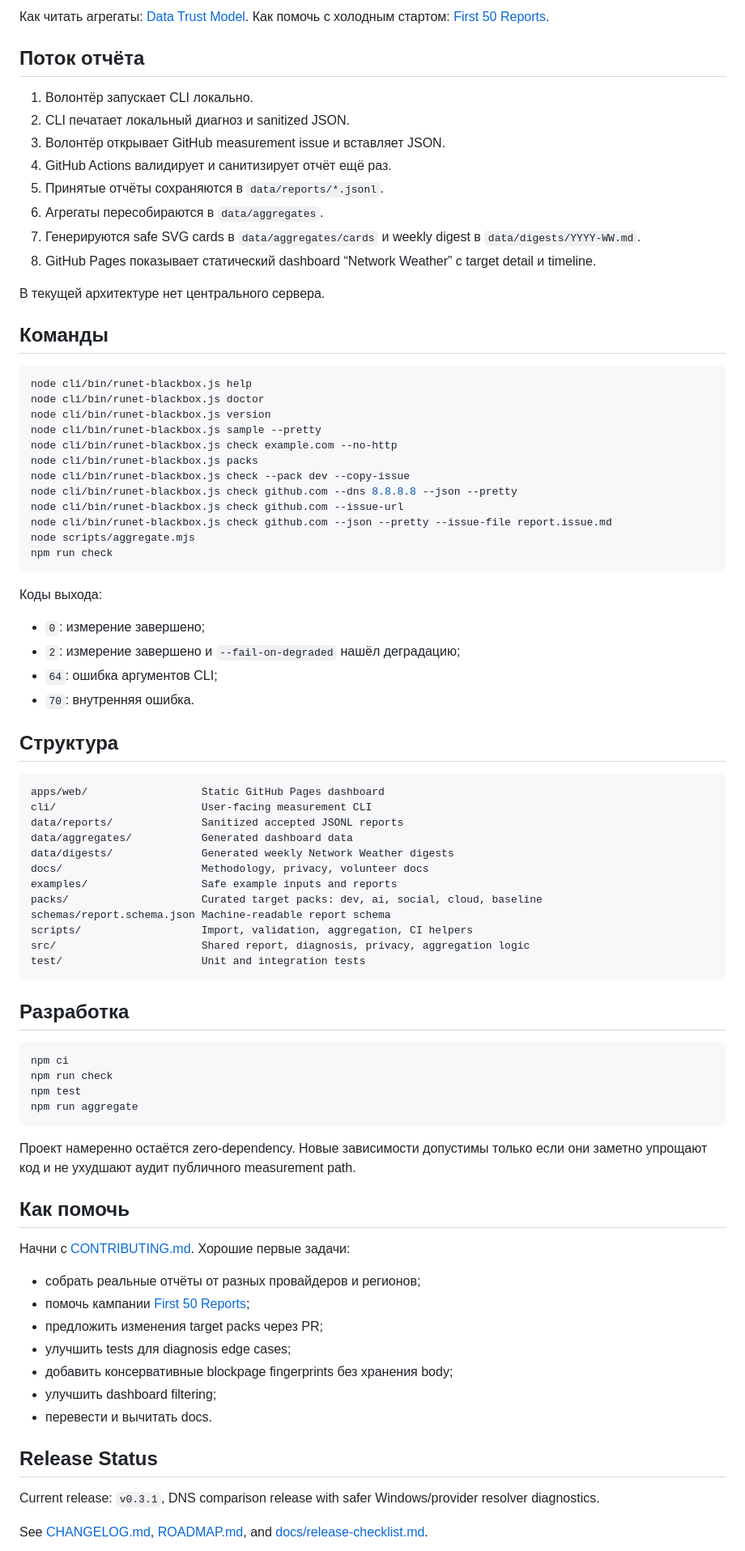
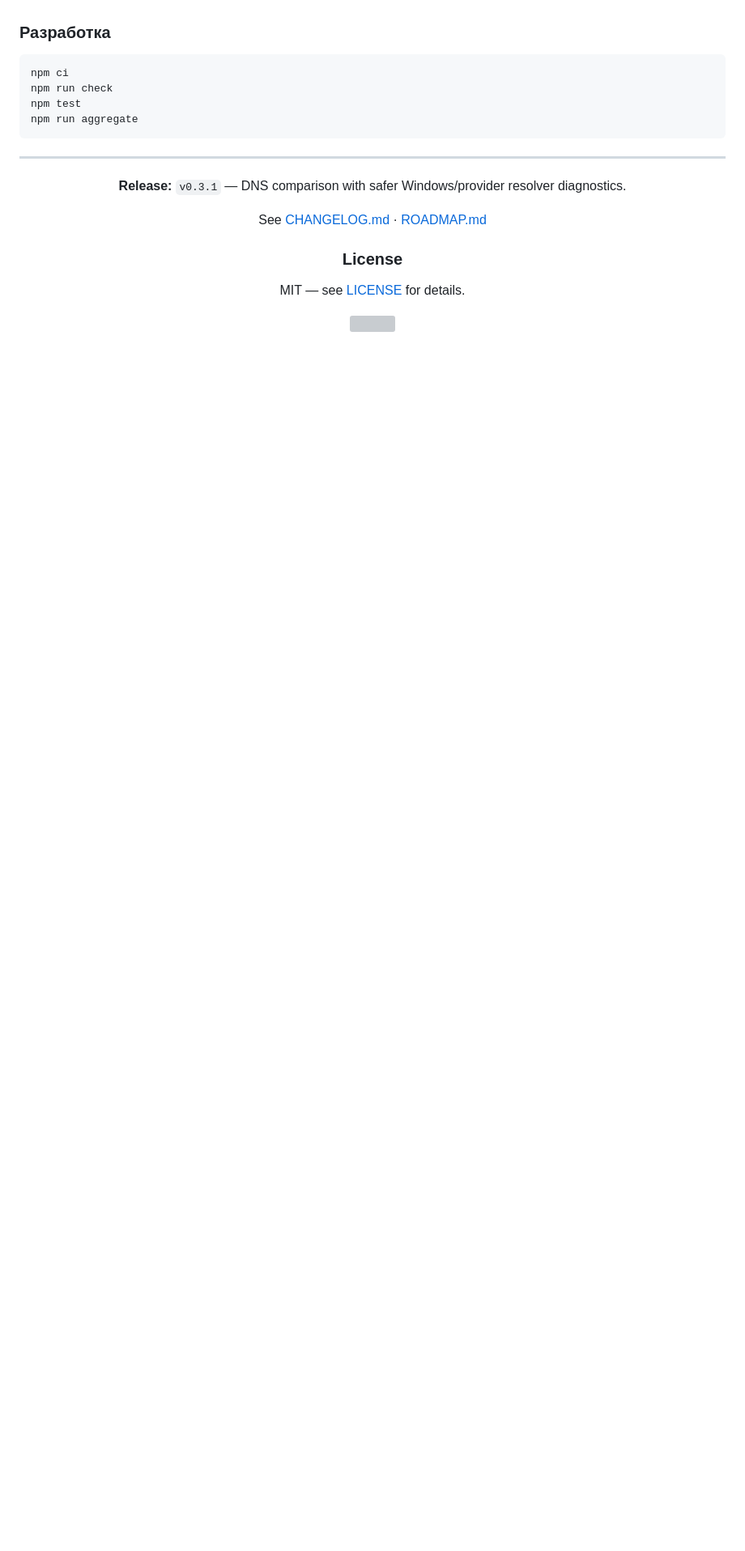
Before and after one commit to etern1ty-crypto/runet-blackbox, a Markdown page: README.md, the part around one of its changes. Shown at 81% size. Drawn GitHub-style; blank space fills up the shorter version; grey boxes are pictures that could not be loaded.

````diff
--- a/README.md
+++ b/README.md
@@ -200,60 +207,4 @@ Summary:    Измеренный путь завершился успешно.
-Как читать агрегаты: [Data Trust Model](docs/data-trust-model.md). Как помочь с холодным стартом: [First 50 Reports](docs/first-50-reports.md).
-
-## Поток отчёта
-
-1. Волонтёр запускает CLI локально.
-2. CLI печатает локальный диагноз и sanitized JSON.
-3. Волонтёр открывает GitHub measurement issue и вставляет JSON.
-4. GitHub Actions валидирует и санитизирует отчёт ещё раз.
-5. Принятые отчёты сохраняются в `data/reports/*.jsonl`.
-6. Агрегаты пересобираются в `data/aggregates`.
-7. Генерируются safe SVG cards в `data/aggregates/cards` и weekly digest в `data/digests/YYYY-WW.md`.
-8. GitHub Pages показывает статический dashboard “Network Weather” с target detail и timeline.
-
-В текущей архитектуре нет центрального сервера.
-
-## Команды
-
-```bash
-node cli/bin/runet-blackbox.js help
-node cli/bin/runet-blackbox.js doctor
-node cli/bin/runet-blackbox.js version
-node cli/bin/runet-blackbox.js sample --pretty
-node cli/bin/runet-blackbox.js check example.com --no-http
-node cli/bin/runet-blackbox.js packs
-node cli/bin/runet-blackbox.js check --pack dev --copy-issue
-node cli/bin/runet-blackbox.js check github.com --dns 8.8.8.8 --json --pretty
-node cli/bin/runet-blackbox.js check github.com --issue-url
-node cli/bin/runet-blackbox.js check github.com --json --pretty --issue-file report.issue.md
-node scripts/aggregate.mjs
-npm run check
-```
-
-Коды выхода:
-
-- `0`: измерение завершено;
-- `2`: измерение завершено и `--fail-on-degraded` нашёл деградацию;
-- `64`: ошибка аргументов CLI;
-- `70`: внутренняя ошибка.
-
-## Структура
-
-```text
-apps/web/                  Static GitHub Pages dashboard
-cli/                       User-facing measurement CLI
-data/reports/              Sanitized accepted JSONL reports
-data/aggregates/           Generated dashboard data
-data/digests/              Generated weekly Network Weather digests
-docs/                      Methodology, privacy, volunteer docs
-examples/                  Safe example inputs and reports
-packs/                     Curated target packs: dev, ai, social, cloud, baseline
-schemas/report.schema.json Machine-readable report schema
-scripts/                   Import, validation, aggregation, CI helpers
-src/                       Shared report, diagnosis, privacy, aggregation logic
-test/                      Unit and integration tests
-```
-
-## Разработка
+### Разработка
 
 ```bash
 npm ci
@@ -262,23 +213,17 @@ npm test
 npm run aggregate
 ```
 
-Проект намеренно остаётся zero-dependency. Новые зависимости допустимы только если они заметно упрощают код и не ухудшают аудит публичного measurement path.
+---
 
-## Как помочь
+<div align="center">
 
-Начни с [CONTRIBUTING.md](CONTRIBUTING.md). Хорошие первые задачи:
+**Release:** `v0.3.1` — DNS comparison with safer Windows/provider resolver diagnostics.
 
-- собрать реальные отчёты от разных провайдеров и регионов;
-- помочь кампании [First 50 Reports](docs/first-50-reports.md);
-- предложить изменения target packs через PR;
-- улучшить tests для diagnosis edge cases;
-- добавить консервативные blockpage fingerprints без хранения body;
-- улучшить dashboard filtering;
-- перевести и вычитать docs.
+See [CHANGELOG.md](CHANGELOG.md) · [ROADMAP.md](ROADMAP.md)
 
-## Release Status
+### License
 
-Current release: `v0.3.1`, DNS comparison release with safer Windows/provider resolver diagnostics.
+MIT — see [LICENSE](LICENSE) for details.
 
-See [CHANGELOG.md](CHANGELOG.md), [ROADMAP.md](ROADMAP.md), and [docs/release-checklist.md](docs/release-checklist.md).
+<img src="https://capsule-render.vercel.app/api?type=waving&color=0:1a1b27,50:F7DF1E,100:1a1b27&height=80&section=footer" width="100%"/>
 
````
Also changed, not shown: other parts of README.md (+176 -177 lines).
